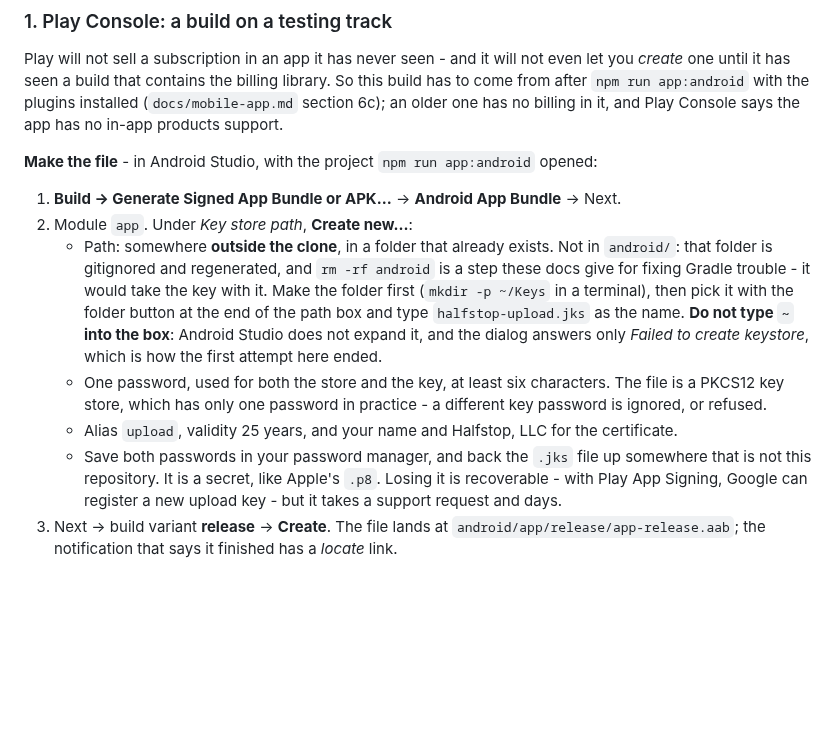
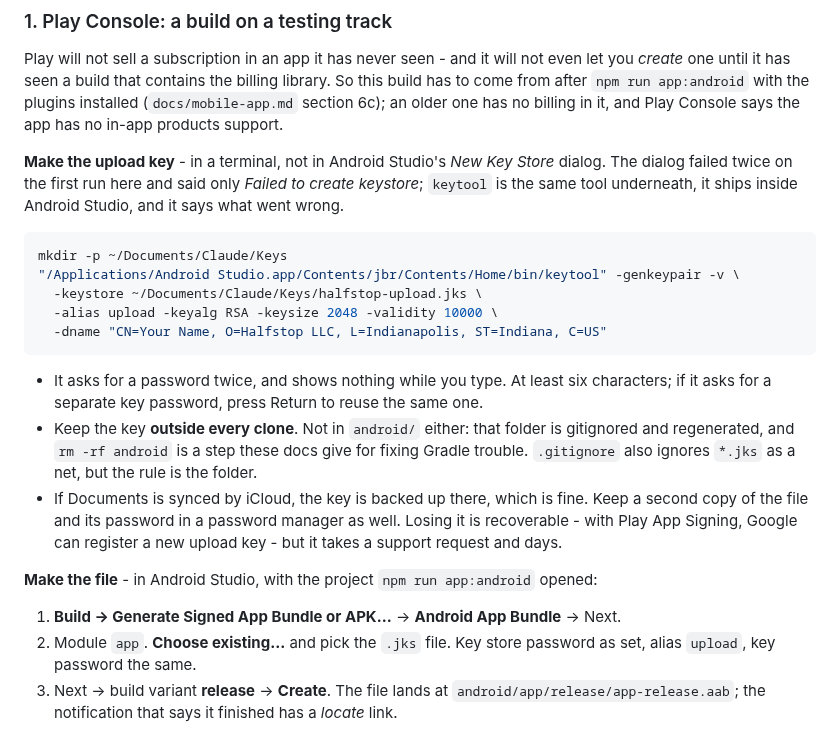
Before and after one commit to shermancahal/Halfstop, a Markdown page: docs/payments.md, the part around the change. Drawn GitHub-style; blank space fills up the shorter version.

Commit message:
Make the Play upload key with keytool, not the IDE dialog
Android Studio's New Key Store dialog failed twice with nothing but
"Failed to create keystore". keytool is the same tool, ships inside
Android Studio, and reports the actual problem; it is what worked.

Co-Authored-By: Claude Opus 5.5 <noreply@anthropic.com>
Claude-Session: https://claude.ai/code/session_01Qhzw46A8om2eAgHnTv6yoc

````diff
--- a/docs/payments.md
+++ b/docs/payments.md
@@ -407,30 +407,38 @@ with the plugins installed (`docs/mobile-app.md` section 6c); an older one
 has no billing in it, and Play Console says the app has no in-app products
 support.
 
+**Make the upload key** - in a terminal, not in Android Studio's *New Key
+Store* dialog. The dialog failed twice on the first run here and said only
+*Failed to create keystore*; `keytool` is the same tool underneath, it ships
+inside Android Studio, and it says what went wrong.
+
+```sh
+mkdir -p ~/Documents/Claude/Keys
+"/Applications/Android Studio.app/Contents/jbr/Contents/Home/bin/keytool" -genkeypair -v \
+  -keystore ~/Documents/Claude/Keys/halfstop-upload.jks \
+  -alias upload -keyalg RSA -keysize 2048 -validity 10000 \
+  -dname "CN=Your Name, O=Halfstop LLC, L=Indianapolis, ST=Indiana, C=US"
+```
+
+- It asks for a password twice, and shows nothing while you type. At least
+  six characters; if it asks for a separate key password, press Return to
+  reuse the same one.
+- Keep the key **outside every clone**. Not in `android/` either: that folder
+  is gitignored and regenerated, and `rm -rf android` is a step these docs give
+  for fixing Gradle trouble. `.gitignore` also ignores `*.jks` as a net, but
+  the rule is the folder.
+- If Documents is synced by iCloud, the key is backed up there, which is
+  fine. Keep a second copy of the file and its password in a password manager
+  as well. Losing it is recoverable - with Play App Signing, Google can
+  register a new upload key - but it takes a support request and days.
+
 **Make the file** - in Android Studio, with the project `npm run app:android`
 opened:
 
 1. **Build → Generate Signed App Bundle or APK…** → **Android App Bundle** →
    Next.
-2. Module `app`. Under *Key store path*, **Create new…**:
-   - Path: somewhere **outside the clone**, in a folder that already
-     exists. Not in `android/`: that folder is gitignored and regenerated,
-     and `rm -rf android` is a step these docs give for fixing Gradle
-     trouble - it would take the key with it. Make the folder first
-     (`mkdir -p ~/Keys` in a terminal), then pick it with the folder button
-     at the end of the path box and type `halfstop-upload.jks` as the name.
-     **Do not type `~` into the box**: Android Studio does not expand it, and
-     the dialog answers only *Failed to create keystore*, which is how the
-     first attempt here ended.
-   - One password, used for both the store and the key, at least six
-     characters. The file is a PKCS12 key store, which has only one password
-     in practice - a different key password is ignored, or refused.
-   - Alias `upload`, validity 25 years, and your name and Halfstop, LLC for
-     the certificate.
-   - Save both passwords in your password manager, and back the `.jks` file
-     up somewhere that is not this repository. It is a secret, like Apple's
-     `.p8`. Losing it is recoverable - with Play App Signing, Google can
-     register a new upload key - but it takes a support request and days.
+2. Module `app`. **Choose existing…** and pick the `.jks` file. Key store
+   password as set, alias `upload`, key password the same.
 3. Next → build variant **release** → **Create**. The file lands at
    `android/app/release/app-release.aab`; the notification that says it
    finished has a *locate* link.
````
